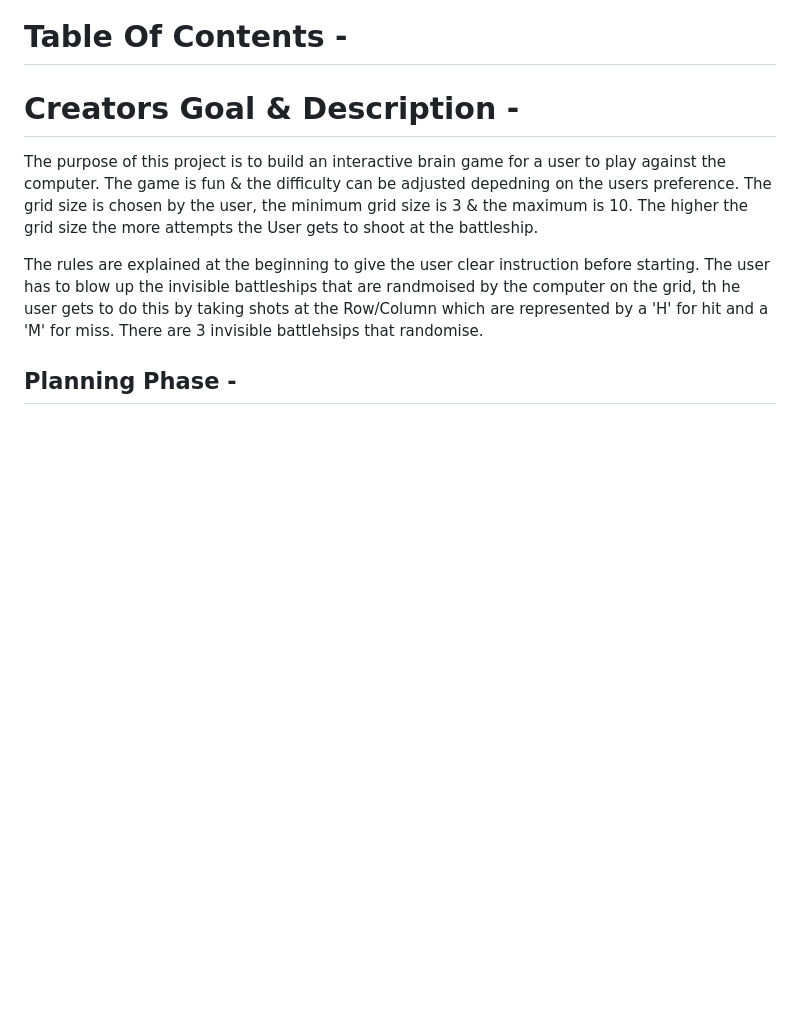
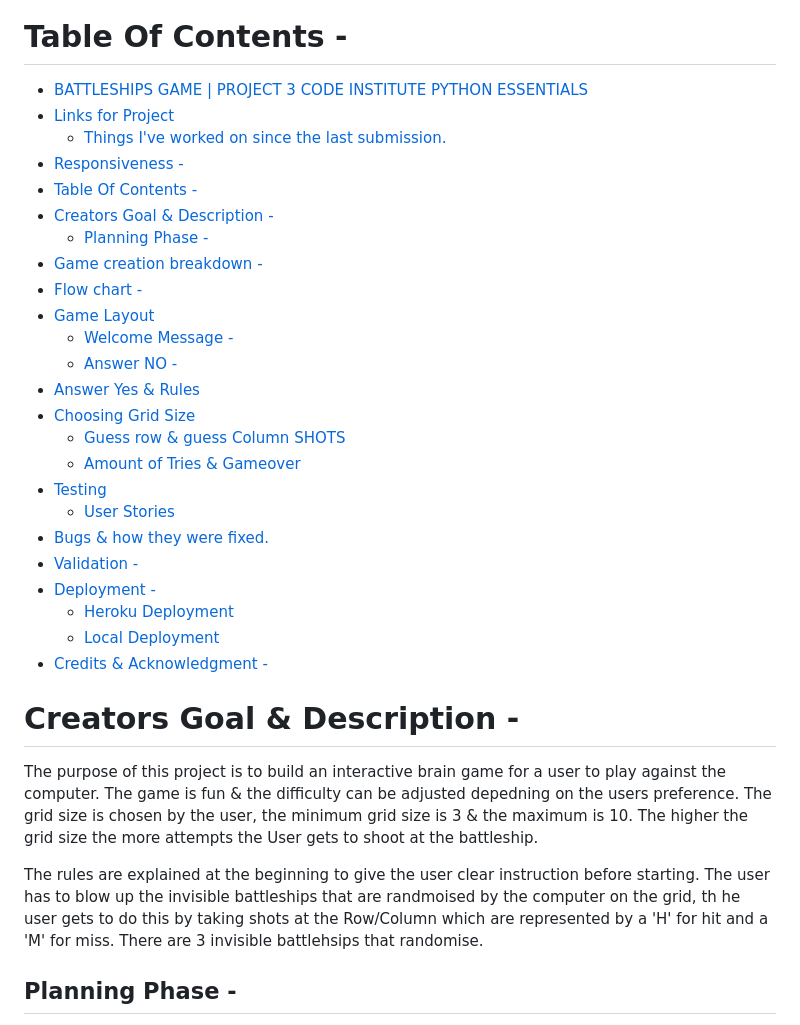
Before and after one commit to sammaxfleet/Battleships, a Markdown page: README.md, the part around one of its changes. Drawn GitHub-style; blank space fills up the shorter version.

Commit message:
Update README.md
Table Of Contents & Am I Responsive

```diff
--- a/README.md
+++ b/README.md
@@ -36,7 +37,30 @@ Submission 3
 
 # Table Of Contents -
 
-
+- [BATTLESHIPS GAME | PROJECT 3 CODE INSTITUTE PYTHON ESSENTIALS](#battleships-game---project-3-code-institute-python-essentials)
+- [Links for Project](#links-for-project)
+  * [Things I've worked on since the last submission.](#things-i-ve-worked-on-since-the-last-submission)
+- [Responsiveness -](#responsiveness--)
+- [Table Of Contents -](#table-of-contents--)
+- [Creators Goal & Description -](#creators-goal---description--)
+  * [Planning Phase -](#planning-phase--)
+- [Game creation breakdown -](#game-creation-breakdown--)
+- [Flow chart  -](#flow-chart---)
+- [Game Layout](#game-layout)
+  * [Welcome Message -](#welcome-message--)
+  * [Answer NO -](#answer-no--)
+- [Answer Yes & Rules](#answer-yes---rules)
+- [Choosing Grid Size](#choosing-grid-size)
+  * [Guess row & guess Column SHOTS](#guess-row---guess-column-shots)
+  * [Amount of Tries & Gameover](#amount-of-tries---gameover)
+- [Testing](#testing)
+  * [User Stories](#user-stories)
+- [Bugs & how they were fixed.](#bugs---how-they-were-fixed)
+- [Validation -](#validation--)
+- [Deployment -](#deployment--)
+  * [Heroku Deployment](#heroku-deployment)
+  * [Local Deployment](#local-deployment)
+- [Credits & Acknowledgment -](#credits---acknowledgment--)
 
 
 
```
Also changed, not shown: other parts of README.md (+2 -1 lines).
